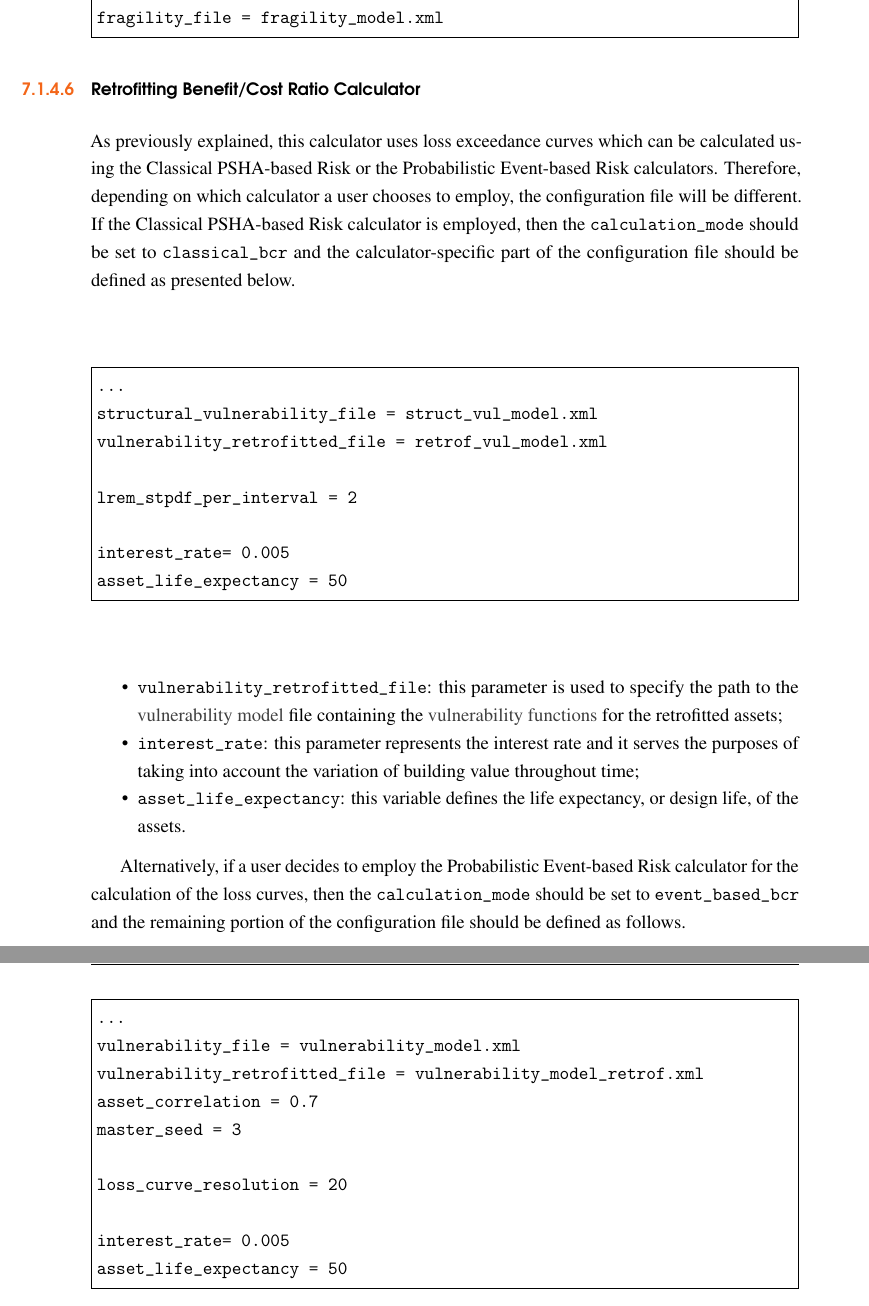
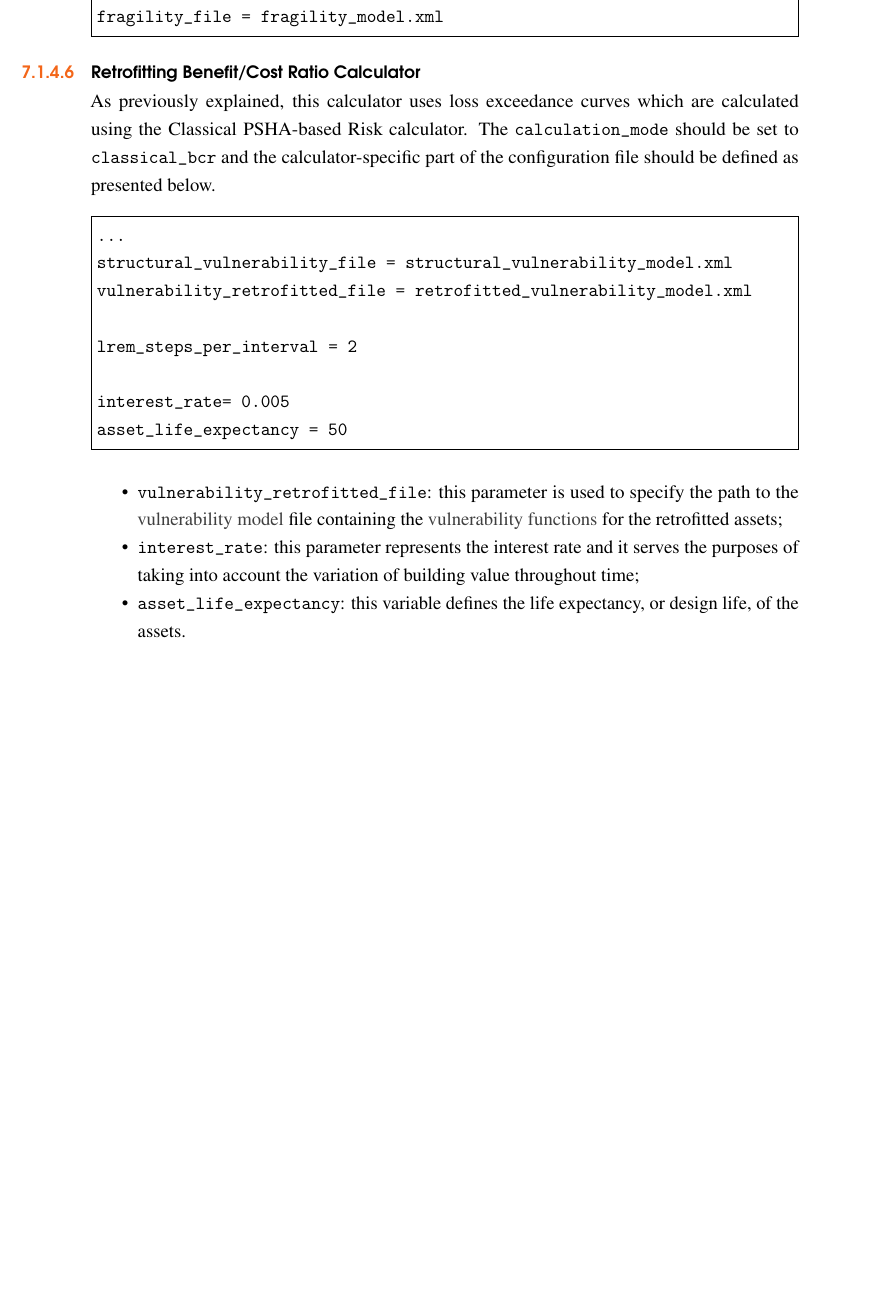
Before and after one commit to GEMScienceTools/oq-engine-docs, a LaTeX thesis (oq-manual.tex, which reads oqum/risk/02-usingRiskModule.tex): two parts of pages 105 and 106 of 144 before the commit and part of page 105 of 144 after it, the two joined at a grey line, cut so that both start at the same text, the shorter picture padded with empty space. Compiled offline with pdfLaTeX.

Commit message:
Remove Event-based BCR calculator description

```diff
--- a/oqum/risk/02-usingRiskModule.tex
+++ b/oqum/risk/02-usingRiskModule.tex
@@ -681,14 +681,14 @@ fragility_file = fragility_model.xml
 \end{Verbatim}
 
 \subsubsection{Retrofitting Benefit/Cost Ratio Calculator}
-As previously explained, this calculator uses loss exceedance curves which can be calculated using the Classical PSHA-based Risk or the Probabilistic Event-based Risk calculators. Therefore, depending on which calculator a user chooses to employ, the configuration file will be different. If the Classical PSHA-based Risk calculator is employed, then the \Verb+calculation_mode+ should be set to \Verb+classical_bcr+ and the calculator-specific part of the configuration file should be defined as presented below.
+As previously explained, this calculator uses loss exceedance curves which are calculated using the Classical PSHA-based Risk calculator. The \Verb+calculation_mode+ should be set to \Verb+classical_bcr+ and the calculator-specific part of the configuration file should be defined as presented below.
 
 \begin{Verbatim}[frame=single, commandchars=\\\{\}, samepage=true]
 ...
-structural_vulnerability_file = struct_vul_model.xml
-vulnerability_retrofitted_file = retrof_vul_model.xml
+structural_vulnerability_file = structural_vulnerability_model.xml
+vulnerability_retrofitted_file = retrofitted_vulnerability_model.xml
 
-lrem_stpdf_per_interval = 2
+lrem_steps_per_interval = 2
 
 interest_rate= 0.005
 asset_life_expectancy = 50
@@ -699,18 +699,3 @@ asset_life_expectancy = 50
 \item  \Verb+interest_rate+: this parameter represents the interest rate and it serves the purposes of taking into account the variation of building value throughout time;
 \item  \Verb+asset_life_expectancy+: this variable defines the life expectancy, or design life, of the assets.
 \end{itemize}
-
-Alternatively, if a user decides to employ the Probabilistic Event-based Risk calculator for the calculation of the loss curves, then the \Verb+calculation_mode+ should be set to \Verb+event_based_bcr+ and the remaining portion of the configuration file should be defined as follows.
-
-\begin{Verbatim}[frame=single, commandchars=\\\{\}, samepage=true]
-...
-vulnerability_file = vulnerability_model.xml
-vulnerability_retrofitted_file = vulnerability_model_retrof.xml
-asset_correlation = 0.7
-master_seed = 3
-
-loss_curve_resolution = 20
-
-interest_rate= 0.005
-asset_life_expectancy = 50
-\end{Verbatim}
```
Also changed, not shown: oqum/risk/01-introduction.tex (+1 -1 lines), oqum/risk/03-riskCalculationsResults.tex (+1 -1 lines).
